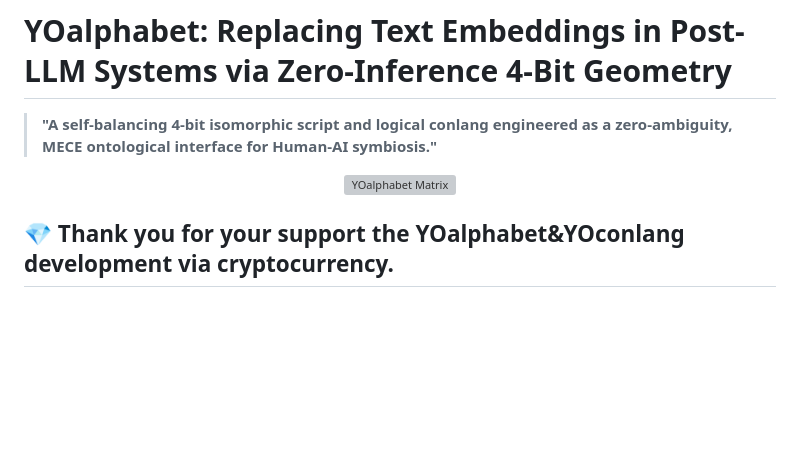
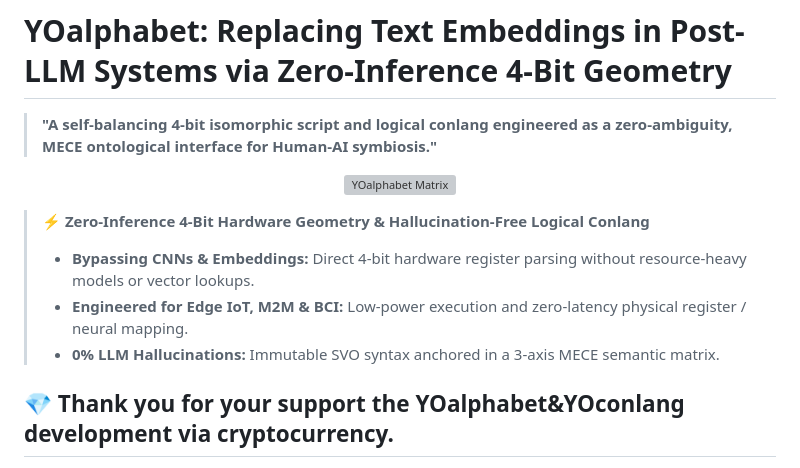
Before and after one commit to YOalphabet/YOalphabet, a Markdown page: README.md, the part around the change. GitHub-like rendering; blank space fills up the shorter version; grey boxes are pictures that could not be loaded.

```diff
--- a/README.md
+++ b/README.md
@@ -6,6 +6,12 @@
 <p align="center">
   <img src="YOalphabet_HumanAI_VisualBridge.png" alt="YOalphabet Matrix" width="450"/>
 </p>
+
+> ⚡ **Zero-Inference 4-Bit Hardware Geometry & Hallucination-Free Logical Conlang**
+>
+> * **Bypassing CNNs & Embeddings:** Direct 4-bit hardware register parsing without resource-heavy models or vector lookups.
+> * **Engineered for Edge IoT, M2M & BCI:** Low-power execution and zero-latency physical register / neural mapping.
+> * **0% LLM Hallucinations:** Immutable SVO syntax anchored in a 3-axis MECE semantic matrix.
 
 ## 💎 Thank you for your support the YOalphabet&YOconlang development via cryptocurrency.
 
```
